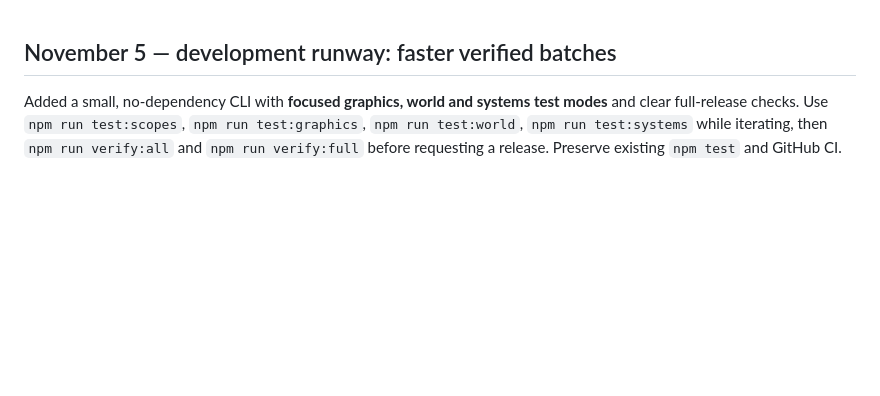
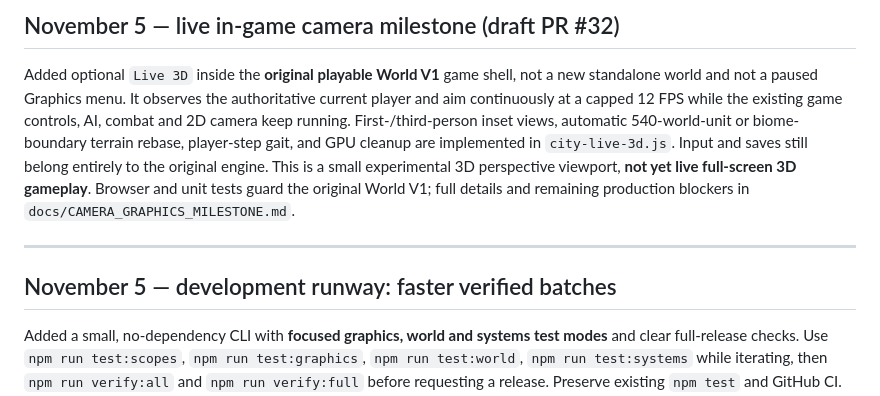
Before and after one commit to kaibuzz0/Offensive-meme-launch-pad, a Markdown page: DEVELOPMENT_STATUS.md, the part around the change. Drawn GitHub-style; blank space fills up the shorter version.

Commit message:
docs(city): record live game-loop WebGL camera, world rebasing and remaining 3D blockers

```diff
--- a/DEVELOPMENT_STATUS.md
+++ b/DEVELOPMENT_STATUS.md
@@ -1,3 +1,9 @@
+## November 5 — live in-game camera milestone (draft PR #32)
+
+Added optional `Live 3D` inside the **original playable World V1** game shell, not a new standalone world and not a paused Graphics menu. It observes the authoritative current player and aim continuously at a capped 12 FPS while the existing game controls, AI, combat and 2D camera keep running. First-/third-person inset views, automatic 540-world-unit or biome-boundary terrain rebase, player-step gait, and GPU cleanup are implemented in `city-live-3d.js`. Input and saves still belong entirely to the original engine. This is a small experimental 3D perspective viewport, **not yet live full-screen 3D gameplay**. Browser and unit tests guard the original World V1; full details and remaining production blockers in `docs/CAMERA_GRAPHICS_MILESTONE.md`.
+
+---
+
 ## November 5 — development runway: faster verified batches
 
 Added a small, no-dependency CLI with **focused graphics, world and systems test modes** and clear full-release checks. Use `npm run test:scopes`, `npm run test:graphics`, `npm run test:world`, `npm run test:systems` while iterating, then `npm run verify:all` and `npm run verify:full` before requesting a release. Preserve existing `npm test` and GitHub CI. The operating playbook is in `docs/DEVELOPMENT_RUNWAY.md`: one coherent vertical slice per batch, fewer needless pushes/CI cycles, explicit exact-head verification, and no prototype-as-production claims. Nothing here changes gameplay, wallet state, mining, saves or production builds.
```
